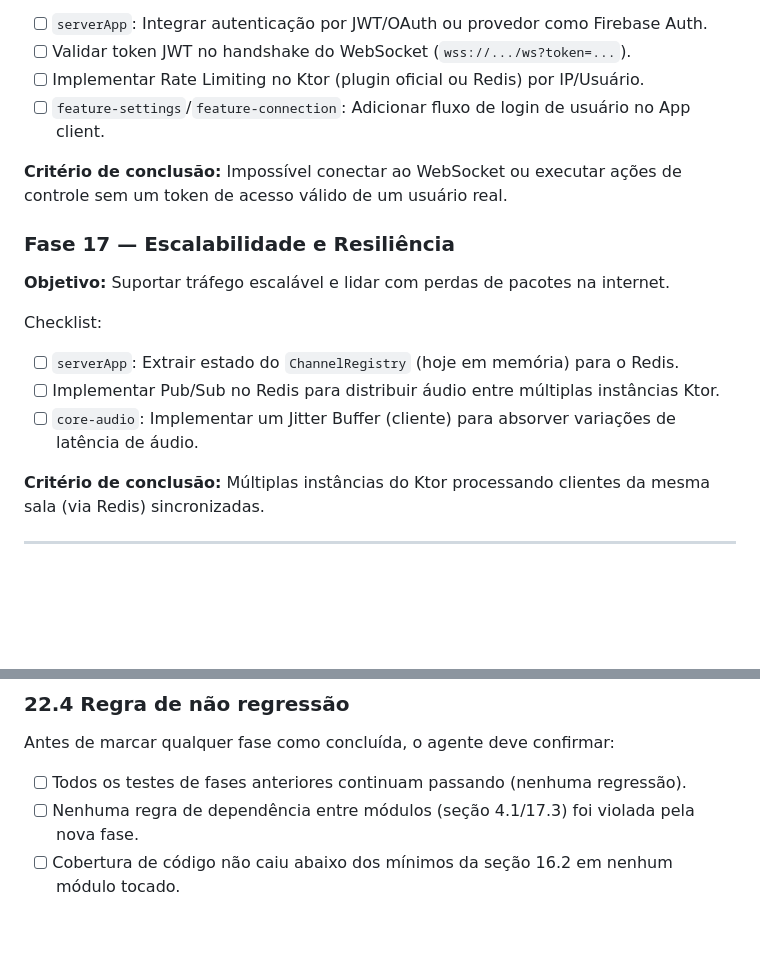
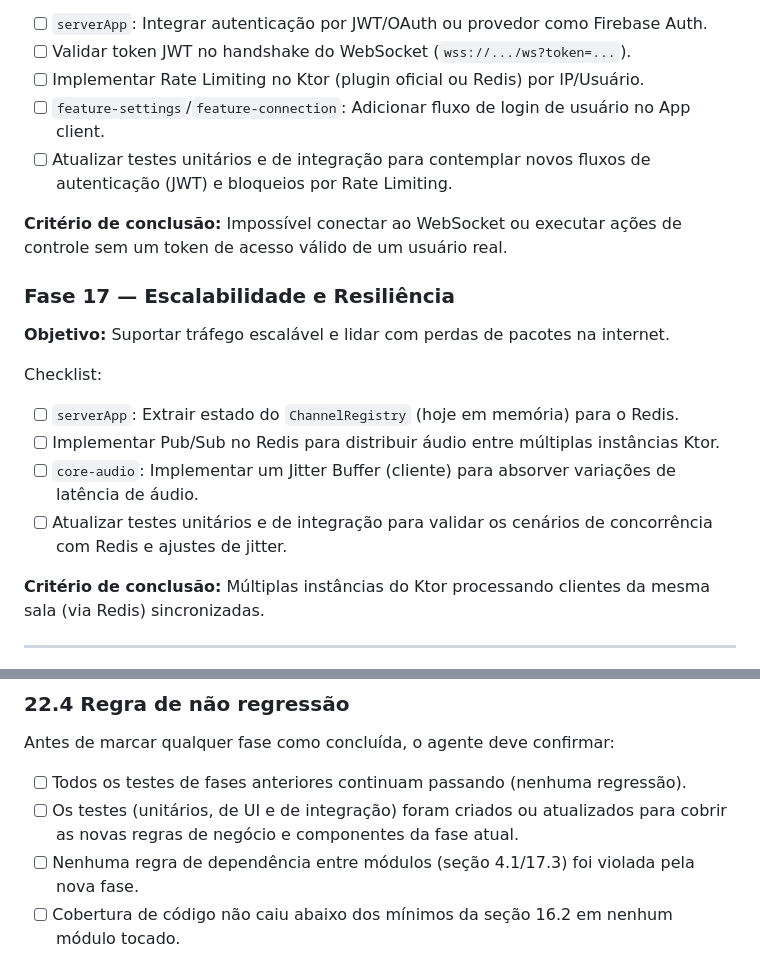
Before and after one commit to rcleandro/ptt-lan, a Markdown page: docs/PTT_KMP_PLANO_TECNICO.md, 2 parts joined by grey strips. Drawn GitHub-style; blank space fills up the shorter version.

Commit message:
docs: adiciona regra de atualização de testes nas Fases 16 e 17 e no guia global

```diff
--- a/docs/PTT_KMP_PLANO_TECNICO.md
+++ b/docs/PTT_KMP_PLANO_TECNICO.md
@@ -1088,6 +1088,7 @@ Checklist:
 - [ ] Validar token JWT no handshake do WebSocket (`wss://.../ws?token=...`).
 - [ ] Implementar Rate Limiting no Ktor (plugin oficial ou Redis) por IP/Usuário.
 - [ ] `feature-settings`/`feature-connection`: Adicionar fluxo de login de usuário no App client.
+- [ ] Atualizar testes unitários e de integração para contemplar novos fluxos de autenticação (JWT) e bloqueios por Rate Limiting.
 
 **Critério de conclusão:** Impossível conectar ao WebSocket ou executar ações de controle sem um token de acesso válido de um usuário real.
 
@@ -1098,6 +1099,7 @@ Checklist:
 - [ ] `serverApp`: Extrair estado do `ChannelRegistry` (hoje em memória) para o Redis.
 - [ ] Implementar Pub/Sub no Redis para distribuir áudio entre múltiplas instâncias Ktor.
 - [ ] `core-audio`: Implementar um Jitter Buffer (cliente) para absorver variações de latência de áudio.
+- [ ] Atualizar testes unitários e de integração para validar os cenários de concorrência com Redis e ajustes de jitter.
 
 **Critério de conclusão:** Múltiplas instâncias do Ktor processando clientes da mesma sala (via Redis) sincronizadas.
 
@@ -1154,6 +1156,7 @@ graph TD
 Antes de marcar qualquer fase como concluída, o agente deve confirmar:
 
 - [ ] Todos os testes de fases anteriores continuam passando (nenhuma regressão).
+- [ ] Os testes (unitários, de UI e de integração) foram criados ou atualizados para cobrir as novas regras de negócio e componentes da fase atual.
 - [ ] Nenhuma regra de dependência entre módulos (seção 4.1/17.3) foi violada pela nova fase.
 - [ ] Cobertura de código não caiu abaixo dos mínimos da seção 16.2 em nenhum módulo tocado.
 
```
